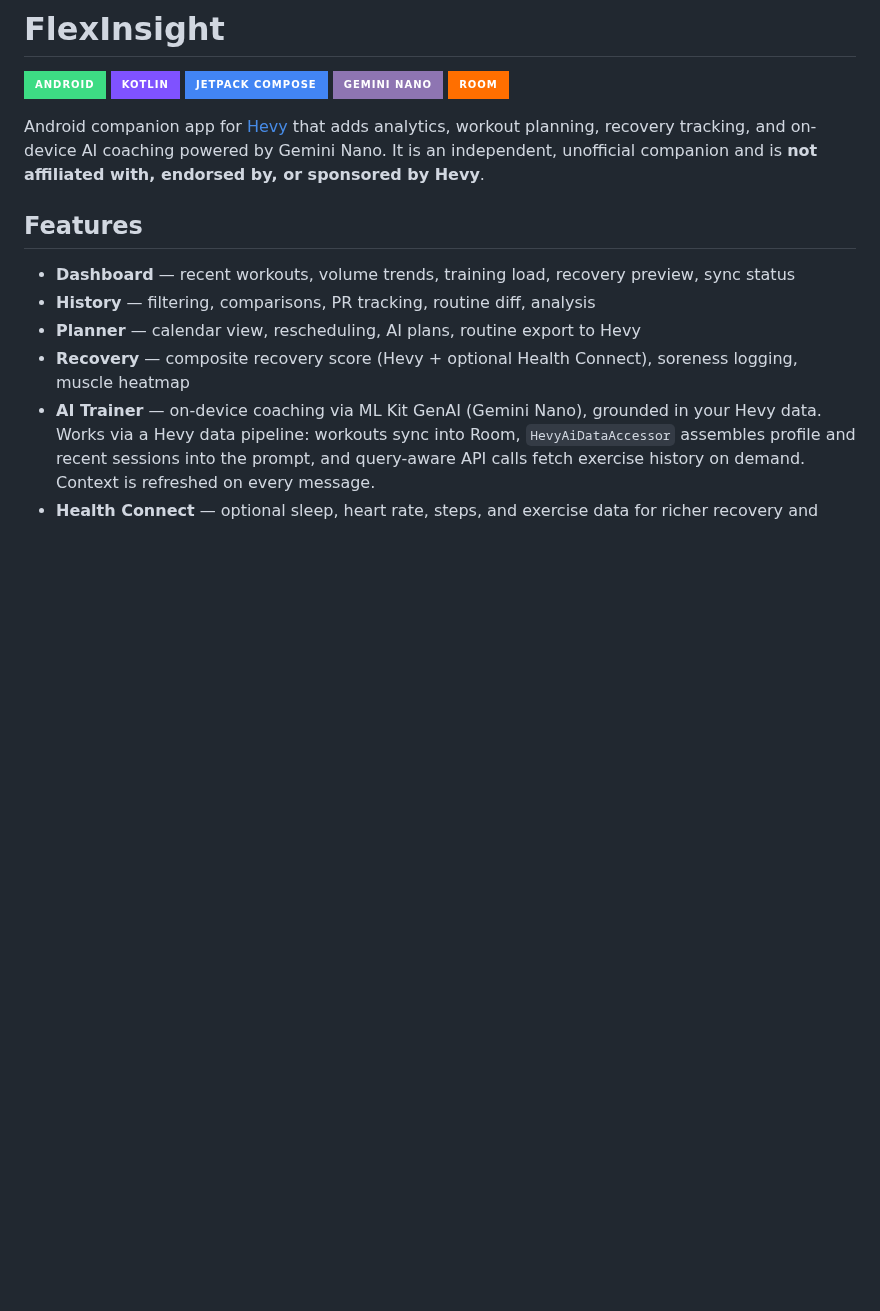
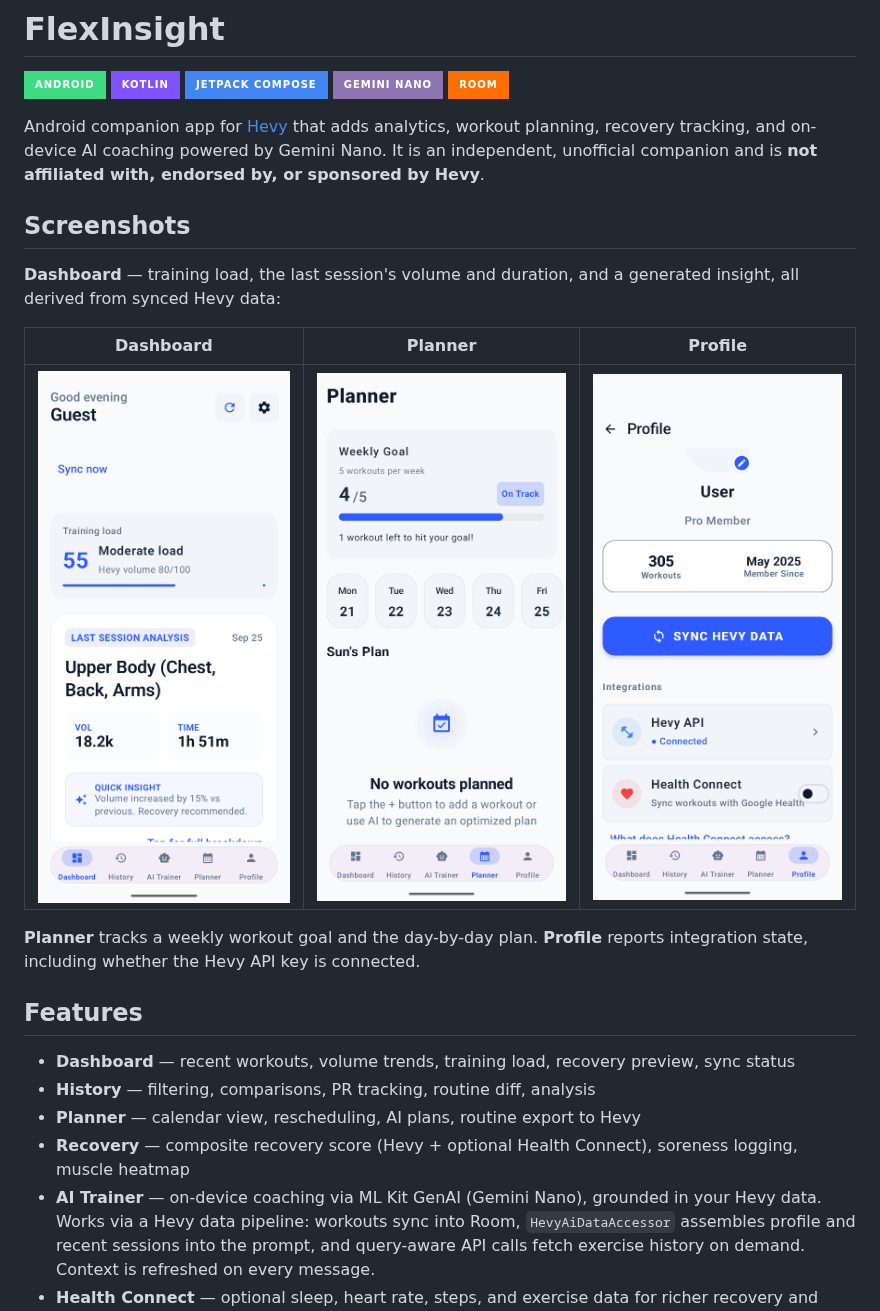
Before and after one commit to jdluu/FlexInsight, a Markdown page: README.md, the part around the change. Drawn GitHub-style; pictures changed too: docs/screenshots/dashboard.png (added), docs/screenshots/planner.png (added), docs/screenshots/profile.png (added); badges without logos; blank space fills up the shorter version.

Commit message:
docs: add screenshots to the README
Captured from a real device with the Hevy API connected (305 synced workouts),
status bar trimmed. Dashboard, Planner, and Profile cover analytics, weekly-goal
planning, and integration state.

The AI Trainer screen is deliberately not included: on a Pixel 7 AICore is
unavailable, so that screen renders a "not supported on device" state.

```diff
--- a/README.md
+++ b/README.md
@@ -10,6 +10,18 @@ Android companion app for [Hevy](https://www.hevyapp.com/) that adds analytics,
 workout planning, recovery tracking, and on-device AI coaching powered by
 Gemini Nano. It is an independent, unofficial companion and is **not affiliated
 with, endorsed by, or sponsored by Hevy**.
+
+## Screenshots
+
+**Dashboard** — training load, the last session's volume and duration, and a
+generated insight, all derived from synced Hevy data:
+
+| Dashboard | Planner | Profile |
+| --- | --- | --- |
+| ![Dashboard showing training load and last session analysis](docs/screenshots/dashboard.png) | ![Planner showing weekly goal progress](docs/screenshots/planner.png) | ![Profile showing a connected Hevy API, 305 synced workouts, and Health Connect](docs/screenshots/profile.png) |
+
+**Planner** tracks a weekly workout goal and the day-by-day plan. **Profile**
+reports integration state, including whether the Hevy API key is connected.
 
 ## Features
 
```
